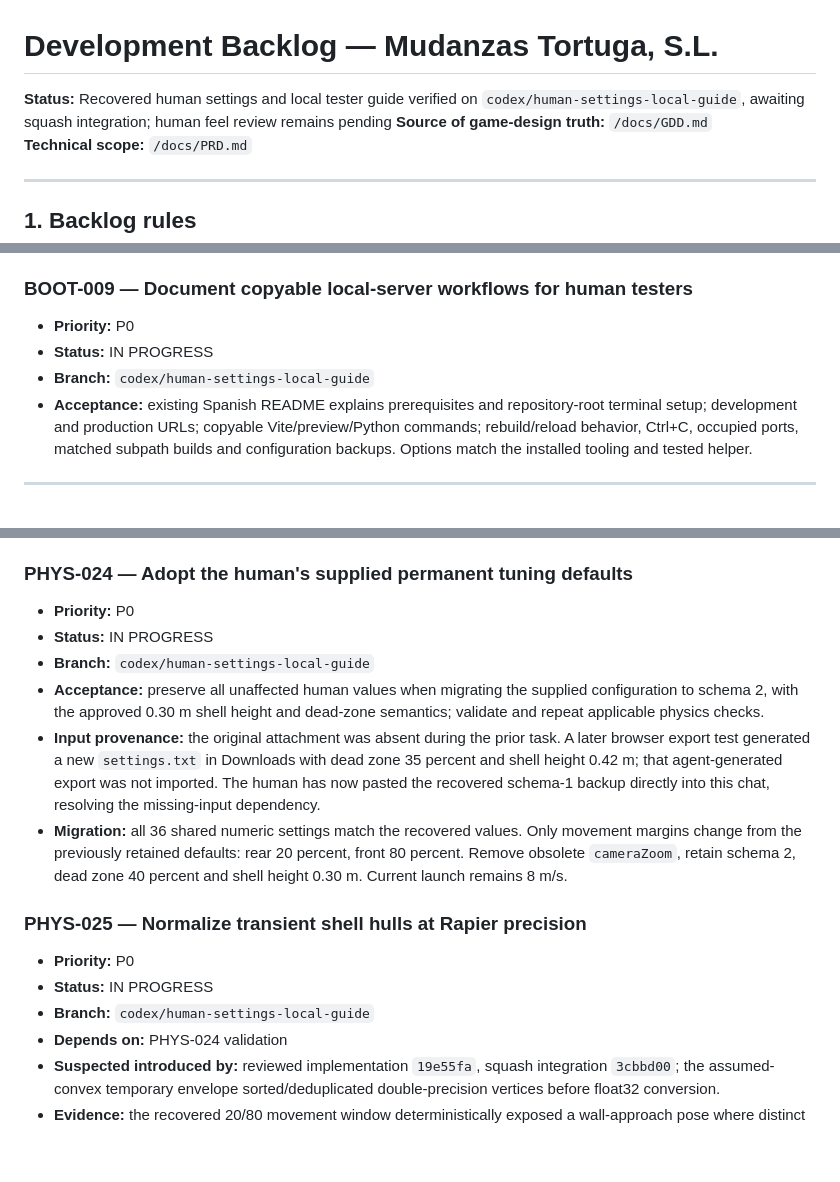
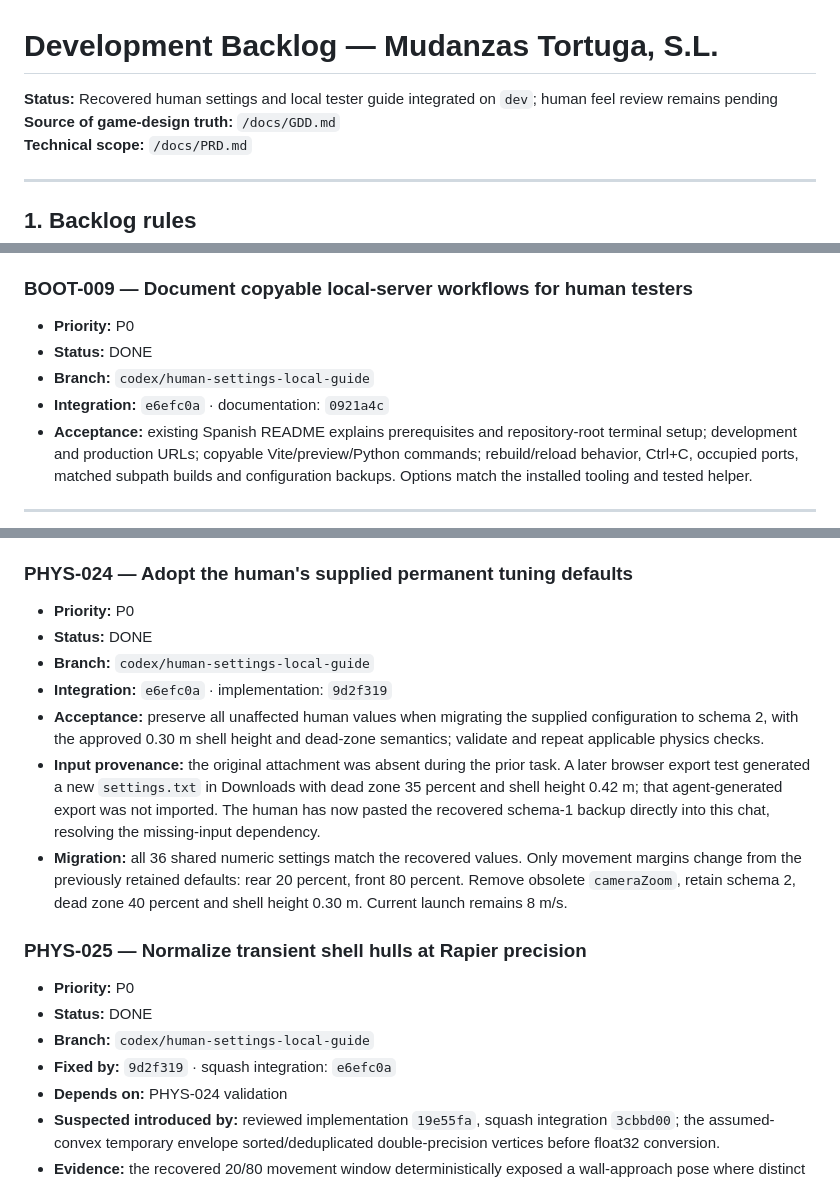
Before and after one commit to s1vh-game-jams/FICIV-AnimaGameJam-MudanzasTortugaSL, a Markdown page: docs/BACKLOG.md, 3 parts joined by grey strips. Drawn GitHub-style; blank space fills up the shorter version.

Commit message:
docs(backlog): close recovered settings and tester guide integration
Close BOOT-009, PHYS-024 and PHYS-025 with squash integration e6efc0a and
reviewed source commits 9d2f319/0921a4c. Preserve missing-input history,
document verified migration and the precision regression, and keep human
feel/normal-level work separate from completed automated verification.

Agent-Assisted-by: OpenAI Codex
Agent-Role: backlog status, integration provenance

```diff
--- a/docs/BACKLOG.md
+++ b/docs/BACKLOG.md
@@ -1,6 +1,6 @@
 # Development Backlog — Mudanzas Tortuga, S.L.
 
-**Status:** Recovered human settings and local tester guide verified on `codex/human-settings-local-guide`, awaiting squash integration; human feel review remains pending
+**Status:** Recovered human settings and local tester guide integrated on `dev`; human feel review remains pending
 **Source of game-design truth:** `/docs/GDD.md`
 **Technical scope:** `/docs/PRD.md`
 
@@ -174,8 +174,9 @@ Jam release on main
 
 ### BOOT-009 — Document copyable local-server workflows for human testers
 - **Priority:** P0
-- **Status:** IN PROGRESS
+- **Status:** DONE
 - **Branch:** `codex/human-settings-local-guide`
+- **Integration:** `e6efc0a` · documentation: `0921a4c`
 - **Acceptance:** existing Spanish README explains prerequisites and repository-root terminal setup; development and production URLs; copyable Vite/preview/Python commands; rebuild/reload behavior, Ctrl+C, occupied ports, matched subpath builds and configuration backups. Options match the installed tooling and tested helper.
 
 
@@ -404,16 +405,18 @@ Jam release on main
 
 ### PHYS-024 — Adopt the human's supplied permanent tuning defaults
 - **Priority:** P0
-- **Status:** IN PROGRESS
+- **Status:** DONE
 - **Branch:** `codex/human-settings-local-guide`
+- **Integration:** `e6efc0a` · implementation: `9d2f319`
 - **Acceptance:** preserve all unaffected human values when migrating the supplied configuration to schema 2, with the approved 0.30 m shell height and dead-zone semantics; validate and repeat applicable physics checks.
 - **Input provenance:** the original attachment was absent during the prior task. A later browser export test generated a new `settings.txt` in Downloads with dead zone 35 percent and shell height 0.42 m; that agent-generated export was not imported. The human has now pasted the recovered schema-1 backup directly into this chat, resolving the missing-input dependency.
 - **Migration:** all 36 shared numeric settings match the recovered values. Only movement margins change from the previously retained defaults: rear 20 percent, front 80 percent. Remove obsolete `cameraZoom`, retain schema 2, dead zone 40 percent and shell height 0.30 m. Current launch remains 8 m/s.
 
 ### PHYS-025 — Normalize transient shell hulls at Rapier precision
 - **Priority:** P0
-- **Status:** IN PROGRESS
+- **Status:** DONE
 - **Branch:** `codex/human-settings-local-guide`
+- **Fixed by:** `9d2f319` · squash integration: `e6efc0a`
 - **Depends on:** PHYS-024 validation
 - **Suspected introduced by:** reviewed implementation `19e55fa`, squash integration `3cbbd00`; the assumed-convex temporary envelope sorted/deduplicated double-precision vertices before float32 conversion.
 - **Evidence:** the recovered 20/80 movement window deterministically exposed a wall-approach pose where distinct double vertices became an identical float32 point. Rapier rejected the duplicate-edge polyline, raising `expected instance of RawShape` during the configured-reset regression.
```
Also changed, not shown: other parts of docs/BACKLOG.md (+1 -1 lines).
